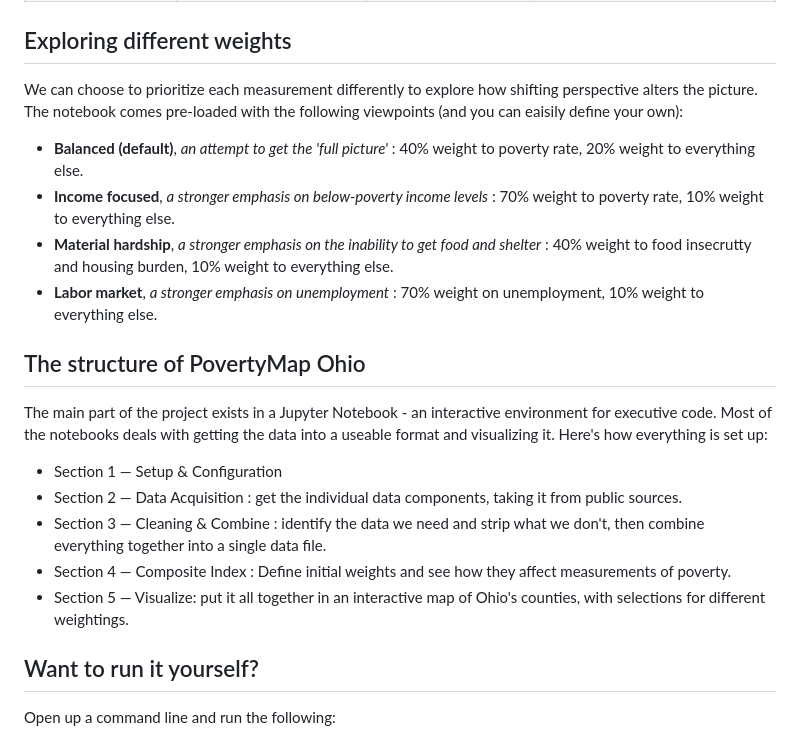
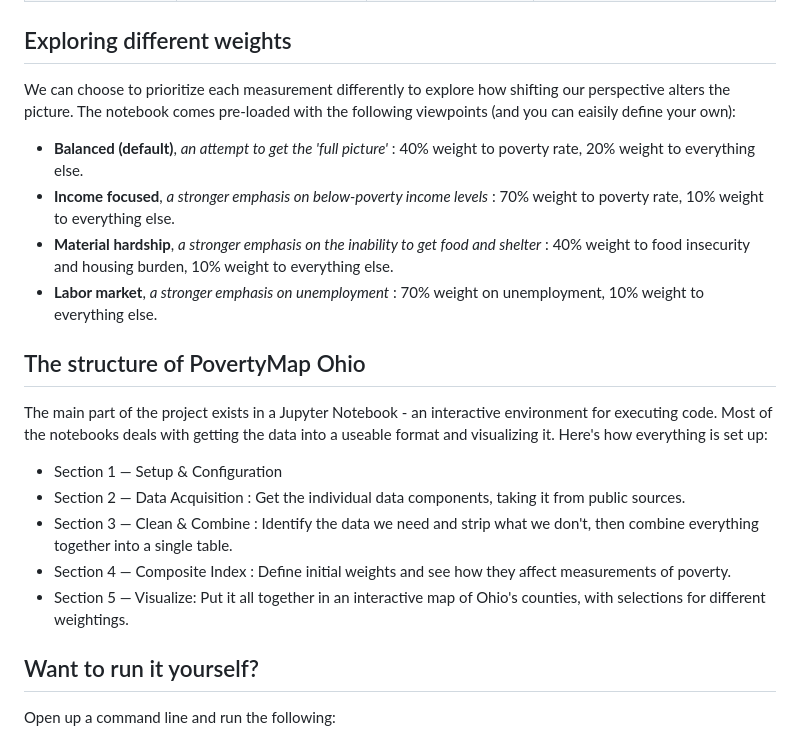
Before and after one commit to Nickydoesthings/povertymap-ohio, a Markdown page: readme.md, the part around the change. GitHub-like rendering.

Commit message:
updated readme, typos

```diff
--- a/readme.md
+++ b/readme.md
@@ -20,22 +20,22 @@ The data used:
 
 ## Exploring different weights
 
-We can choose to prioritize each measurement differently to explore how shifting perspective alters the picture. The notebook comes pre-loaded with the following viewpoints (and you can eaisily define your own):
+We can choose to prioritize each measurement differently to explore how shifting our perspective alters the picture. The notebook comes pre-loaded with the following viewpoints (and you can eaisily define your own):
 * **Balanced (default)**, *an attempt to get the 'full picture'* : 40% weight to poverty rate, 20% weight to everything else.
 * **Income focused**, *a stronger emphasis on below-poverty income levels* : 70% weight to poverty rate, 10% weight to everything else.
-* **Material hardship**, *a stronger emphasis on the inability to get food and shelter* : 40% weight to food insecrutty and housing burden, 10% weight to everything else.
+* **Material hardship**, *a stronger emphasis on the inability to get food and shelter* : 40% weight to food insecurity and housing burden, 10% weight to everything else.
 * **Labor market**, *a stronger emphasis on unemployment* : 70% weight on unemployment, 10% weight to everything else.
 
 
 ## The structure of PovertyMap Ohio
 
-The main part of the project exists in a Jupyter Notebook - an interactive environment for executive code. Most of the notebooks deals with getting the data into a useable format and visualizing it. Here's how everything is set up:
+The main part of the project exists in a Jupyter Notebook - an interactive environment for executing code. Most of the notebooks deals with getting the data into a useable format and visualizing it. Here's how everything is set up:
 
 * Section 1 — Setup & Configuration
-* Section 2 — Data Acquisition : get the individual data components, taking it from public sources.
-* Section 3 — Cleaning & Combine : identify the data we need and strip what we don't, then combine everything together into a single data file.
+* Section 2 — Data Acquisition : Get the individual data components, taking it from public sources.
+* Section 3 — Clean & Combine : Identify the data we need and strip what we don't, then combine everything together into a single table.
 * Section 4 — Composite Index : Define initial weights and see how they affect measurements of poverty.
-* Section 5 — Visualize: put it all together in an interactive map of Ohio's counties, with selections for different weightings.
+* Section 5 — Visualize: Put it all together in an interactive map of Ohio's counties, with selections for different weightings.
 
 
 ## Want to run it yourself?
```
